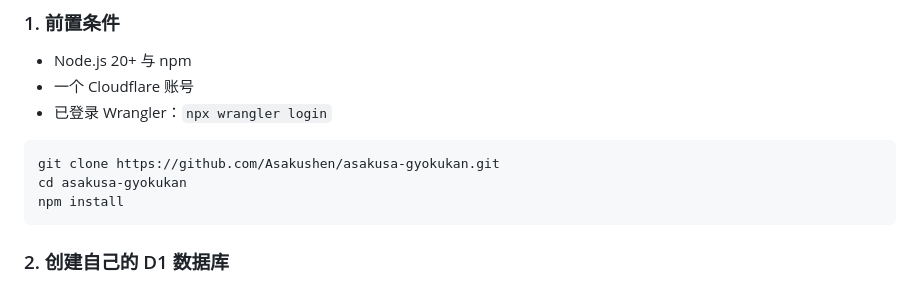
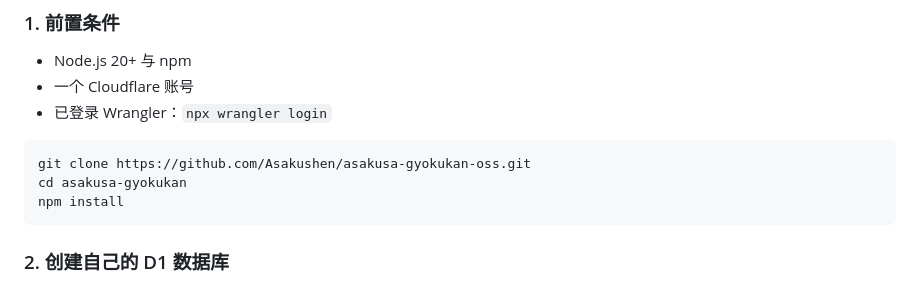
Before and after one commit to Asakushen/chill-jade, a Markdown page: README.md, the part around the change. Rendered like a GitHub page.

Commit message:
docs: point clone command to public repository

````diff
--- a/README.md
+++ b/README.md
@@ -55,7 +55,7 @@ Cloudflare D1
 - 已登录 Wrangler：`npx wrangler login`
 
 ```bash
-git clone https://github.com/Asakushen/asakusa-gyokukan.git
+git clone https://github.com/Asakushen/asakusa-gyokukan-oss.git
 cd asakusa-gyokukan
 npm install
 ```
````
